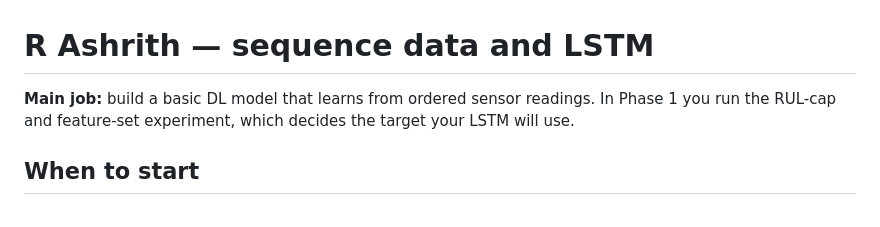
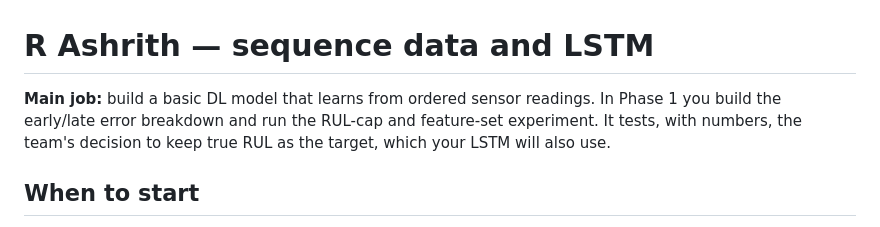
Before and after one commit to Srijan76-code/aml_rul_project, a Markdown page: members/R_Ashrith.md, the part around the change. GitHub-like rendering.

Commit message:
Reword Ashrith's main job: the cap experiment tests the true-RUL decision

```diff
--- a/members/R_Ashrith.md
+++ b/members/R_Ashrith.md
@@ -1,6 +1,6 @@
 # R Ashrith — sequence data and LSTM
 
-**Main job:** build a basic DL model that learns from ordered sensor readings. In Phase 1 you run the RUL-cap and feature-set experiment, which decides the target your LSTM will use.
+**Main job:** build a basic DL model that learns from ordered sensor readings. In Phase 1 you build the early/late error breakdown and run the RUL-cap and feature-set experiment. It tests, with numbers, the team's decision to keep true RUL as the target, which your LSTM will also use.
 
 ## When to start
 
```
